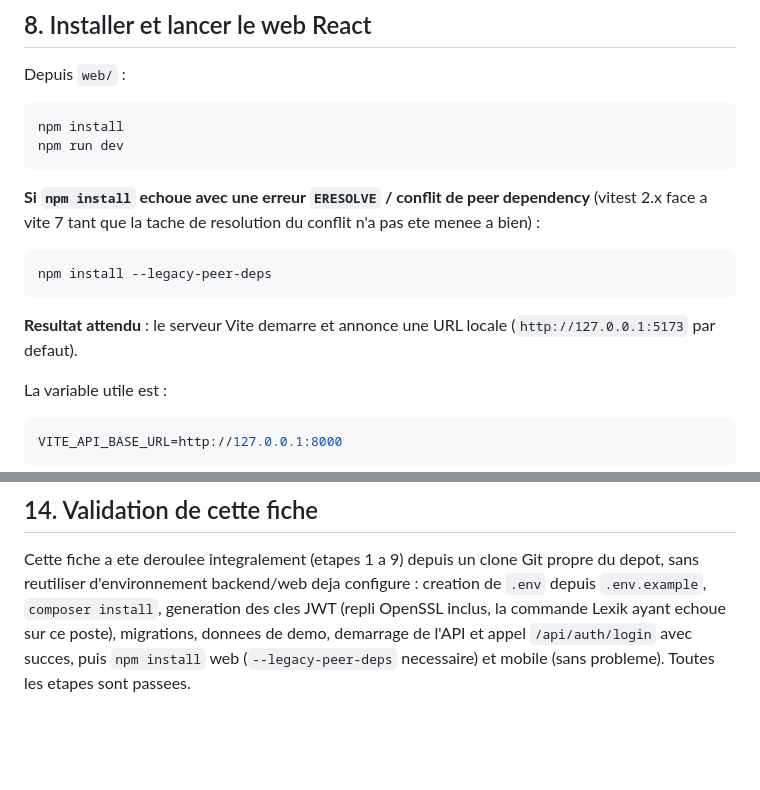
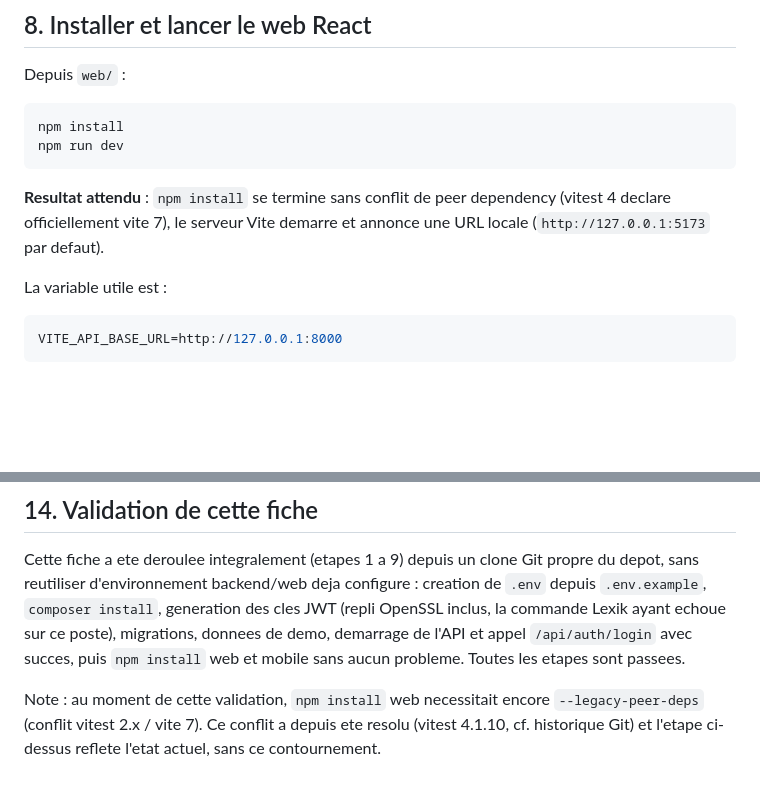
Before and after one commit to Adamas13127/Garage_Flow, a Markdown page: docs/oral/FICHE_LANCEMENT_LOCAL.md, 2 parts joined by grey strips. GitHub-like rendering; blank space fills up the shorter version.

Commit message:
docs(oral): retirer --legacy-peer-deps de la fiche de lancement
Suite a la resolution du conflit vitest/vite@7, npm install fonctionne
desormais normalement cote web. Met a jour la fiche en consequence tout
en gardant une note explicite sur l'etat au moment de la validation.

````diff
--- a/docs/oral/FICHE_LANCEMENT_LOCAL.md
+++ b/docs/oral/FICHE_LANCEMENT_LOCAL.md
@@ -135,15 +135,9 @@ npm install
 npm run dev
 ```
 
-**Si `npm install` echoue avec une erreur `ERESOLVE` / conflit de peer dependency** (vitest 2.x
-face a vite 7 tant que la tache de resolution du conflit n'a pas ete menee a bien) :
-
-```bash
-npm install --legacy-peer-deps
-```
-
-**Resultat attendu** : le serveur Vite demarre et annonce une URL locale (`http://127.0.0.1:5173`
-par defaut).
+**Resultat attendu** : `npm install` se termine sans conflit de peer dependency (vitest 4 declare
+officiellement vite 7), le serveur Vite demarre et annonce une URL locale
+(`http://127.0.0.1:5173` par defaut).
 
 La variable utile est :
 
@@ -251,5 +245,9 @@ Cette fiche a ete deroulee integralement (etapes 1 a 9) depuis un clone Git prop
 sans reutiliser d'environnement backend/web deja configure : creation de `.env` depuis
 `.env.example`, `composer install`, generation des cles JWT (repli OpenSSL inclus, la commande
 Lexik ayant echoue sur ce poste), migrations, donnees de demo, demarrage de l'API et appel
-`/api/auth/login` avec succes, puis `npm install` web (`--legacy-peer-deps` necessaire) et mobile
-(sans probleme). Toutes les etapes sont passees.
+`/api/auth/login` avec succes, puis `npm install` web et mobile sans aucun probleme. Toutes les
+etapes sont passees.
+
+Note : au moment de cette validation, `npm install` web necessitait encore
+`--legacy-peer-deps` (conflit vitest 2.x / vite 7). Ce conflit a depuis ete resolu (vitest 4.1.10,
+cf. historique Git) et l'etape ci-dessus reflete l'etat actuel, sans ce contournement.
````
